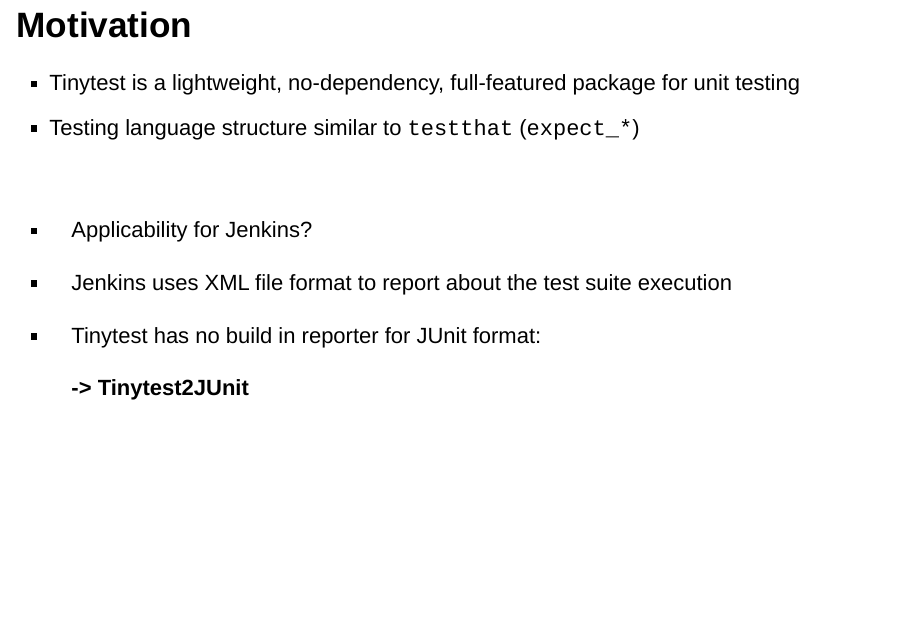
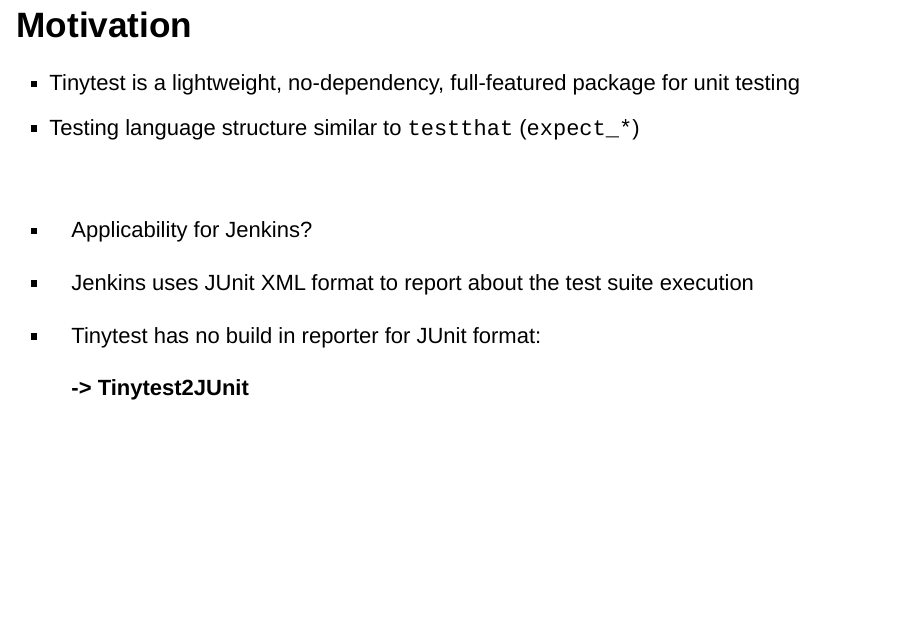
Before and after one commit to openanalytics/tinytest2JUnit, an R Markdown document (presentation/tinytest2JUnit_09May23.Rmd): page 3 of 13. Rendered offline with R 4.5, knitr and Pandoc, with nearby package versions; drawn as Slidy slides in place of the format the file asks for.

Commit message:
small change on presentation

```diff
--- a/presentation/tinytest2JUnit_09May23.Rmd
+++ b/presentation/tinytest2JUnit_09May23.Rmd
@@ -28,7 +28,7 @@
 <br>
 
 * Applicability for Jenkins?
-* Jenkins uses XML file format to report about the test suite execution
+* Jenkins uses JUnit XML  format to report about the test suite execution
 * Tinytest has no build in reporter for JUnit format:
 
   **-> Tinytest2JUnit**
```
Also changed, not shown: presentation/tinytest2JUnit_09May23.html.
